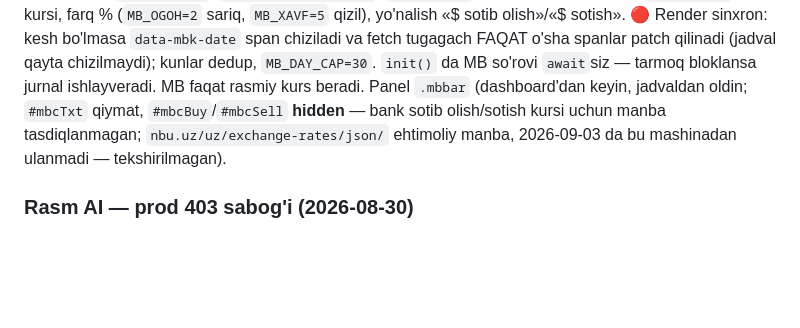
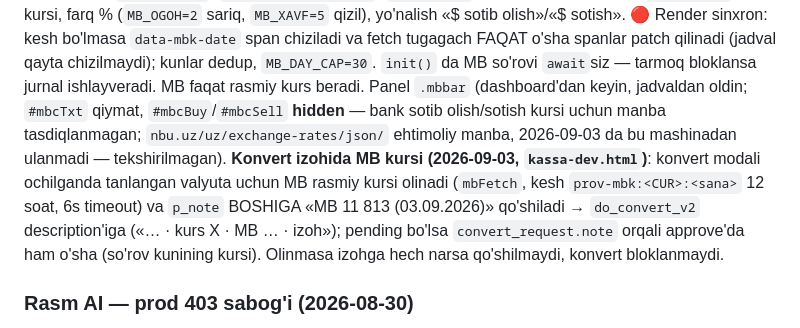
Before and after one commit to s1mple-911/pravodka, a Markdown page: CLAUDE.md, the part around the change. Drawn GitHub-style; blank space fills up the shorter version.

Commit message:
CLAUDE.md: konvert izohida MB kursi izohi
Co-Authored-By: Claude Fable 5.1 <noreply@anthropic.com>
Claude-Session: https://claude.ai/code/session_018bbRzWjDsZH56xdwig2pfL

```diff
--- a/CLAUDE.md
+++ b/CLAUDE.md
@@ -737,6 +737,11 @@ tugagach FAQAT o'sha spanlar patch qilinadi (jadval qayta chizilmaydi); kunlar d
 Panel `.mbbar` (dashboard'dan keyin, jadvaldan oldin; `#mbcTxt` qiymat, `#mbcBuy`/`#mbcSell` **hidden** —
 bank sotib olish/sotish kursi uchun manba tasdiqlanmagan; `nbu.uz/uz/exchange-rates/json/` ehtimoliy manba,
 2026-09-03 da bu mashinadan ulanmadi — tekshirilmagan).
+**Konvert izohida MB kursi (2026-09-03, `kassa-dev.html`)**: konvert modali ochilganda tanlangan valyuta uchun
+MB rasmiy kursi olinadi (`mbFetch`, kesh `prov-mbk:<CUR>:<sana>` 12 soat, 6s timeout) va `p_note` BOSHIGA
+«MB 11 813 (03.09.2026)» qo'shiladi → `do_convert_v2` description'iga («… · kurs X · MB … · izoh»); pending
+bo'lsa `convert_request.note` orqali approve'da ham o'sha (so'rov kunining kursi). Olinmasa izohga hech narsa
+qo'shilmaydi, konvert bloklanmaydi.
 
 ### Rasm AI — prod 403 sabog'i (2026-08-30)
 
```
